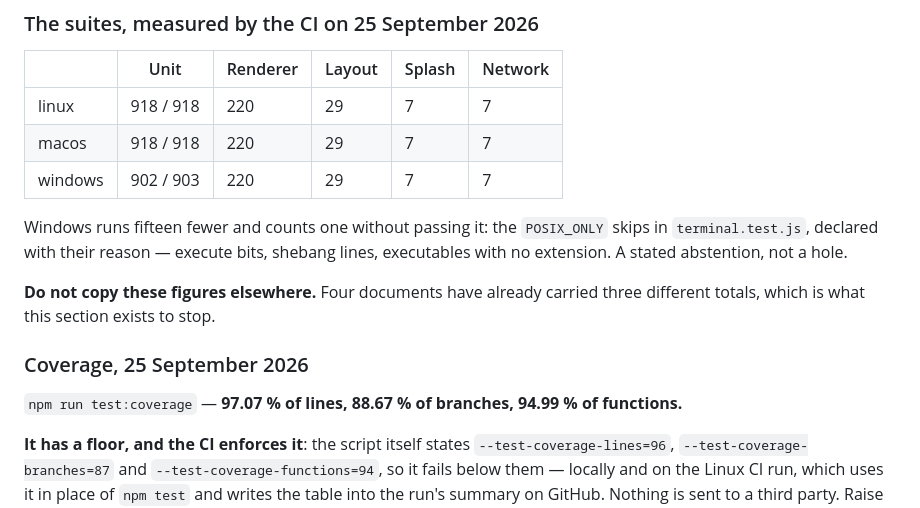
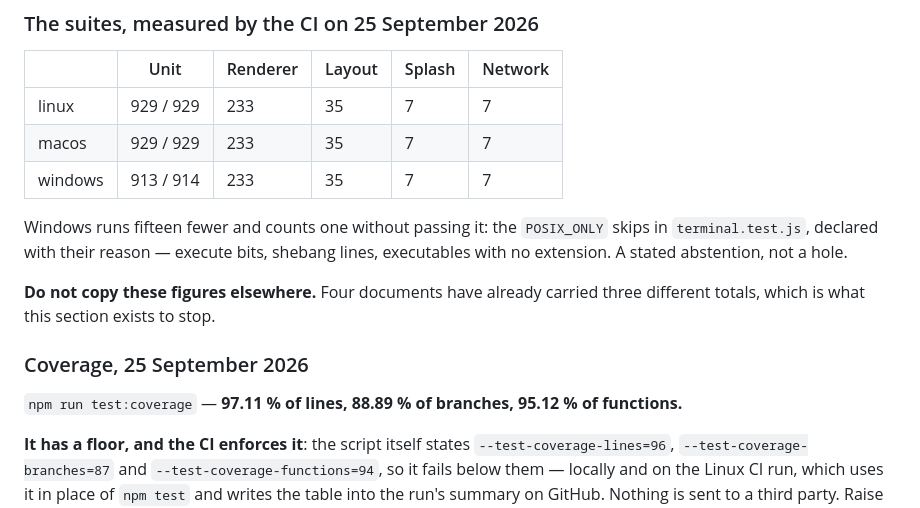
Before and after one commit to ZamBoyle/Ariane, a Markdown page: ARCHITECTURE.md, the part around the change. Drawn GitHub-style.

```diff
--- a/ARCHITECTURE.md
+++ b/ARCHITECTURE.md
@@ -551,9 +551,9 @@ them: the corpus grows every day, and three documents have already carried three
 
 | | Unit | Renderer | Layout | Splash | Network |
 |---|---|---|---|---|---|
-| linux | 918 / 918 | 220 | 29 | 7 | 7 |
-| macos | 918 / 918 | 220 | 29 | 7 | 7 |
-| windows | 902 / 903 | 220 | 29 | 7 | 7 |
+| linux | 929 / 929 | 233 | 35 | 7 | 7 |
+| macos | 929 / 929 | 233 | 35 | 7 | 7 |
+| windows | 913 / 914 | 233 | 35 | 7 | 7 |
 
 Windows runs fifteen fewer and counts one without passing it: the `POSIX_ONLY` skips in
 `terminal.test.js`, declared with their reason — execute bits, shebang lines, executables with no
@@ -564,7 +564,7 @@ which is what this section exists to stop.
 
 ### Coverage, 25 September 2026
 
-`npm run test:coverage` — **97.07 % of lines, 88.67 % of branches, 94.99 % of functions.**
+`npm run test:coverage` — **97.11 % of lines, 88.89 % of branches, 95.12 % of functions.**
 
 **It has a floor, and the CI enforces it**: the script itself states `--test-coverage-lines=96`,
 `--test-coverage-branches=87` and `--test-coverage-functions=94`, so it fails below them — locally
```
Also changed, not shown: ARCHITECTURE.fr.md (+4 -4 lines), CHANGELOG.md (+1 -0 lines).
